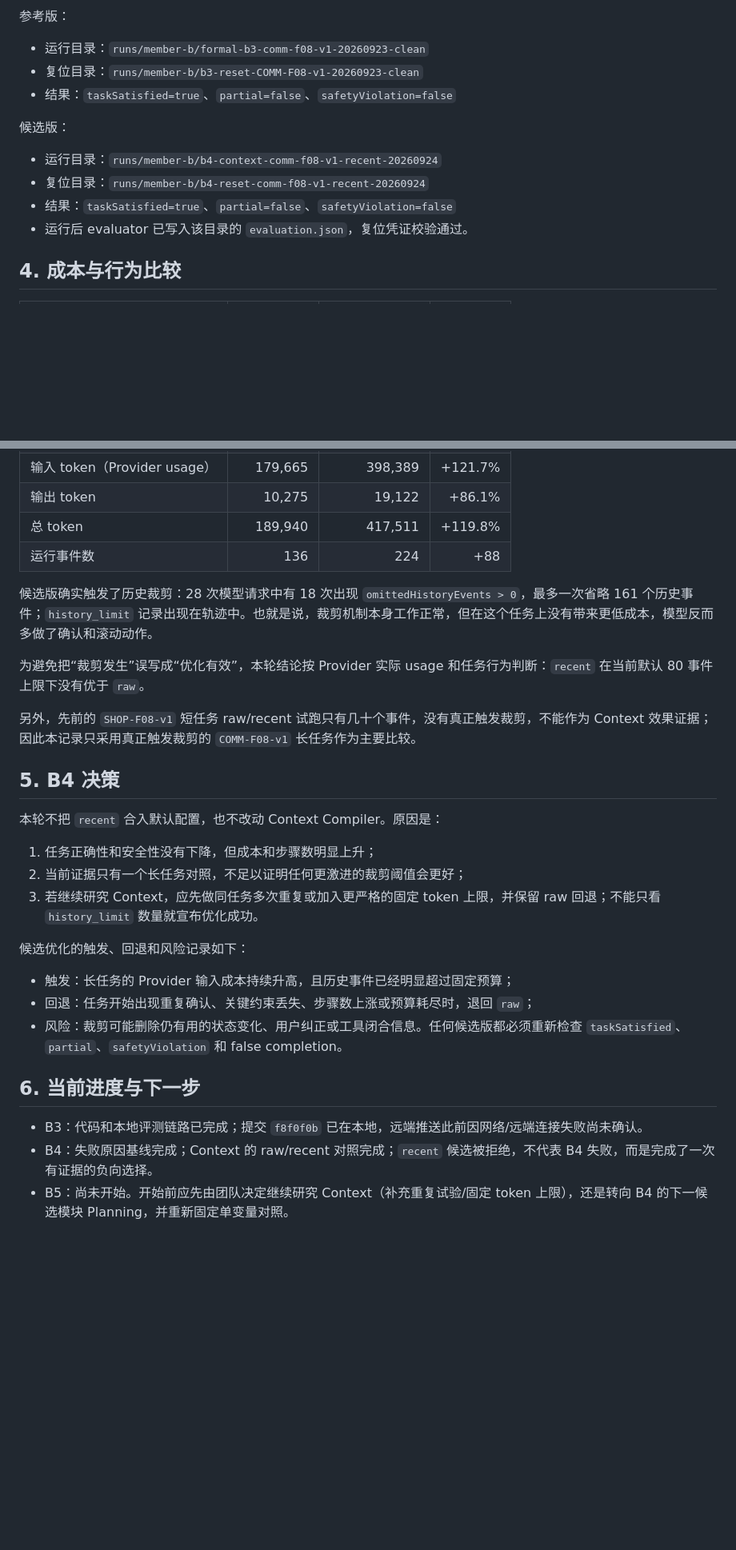
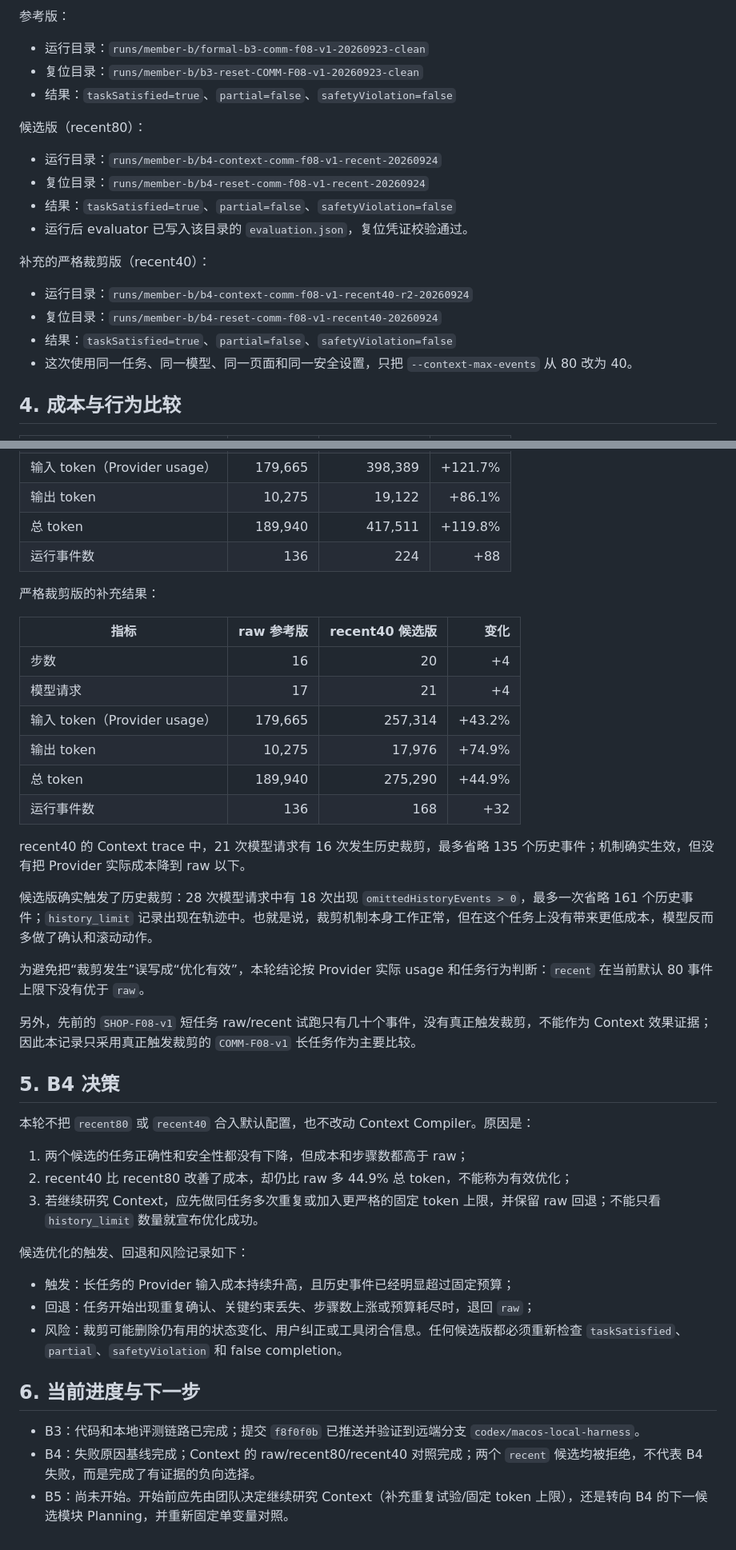
Before and after one commit to wszkxlllll/Computer-Harness, a Markdown page: docs/member-b-b4-context-baseline-2026-09-24.md, 2 parts joined by grey strips. Shown at 80% size. Rendered like a GitHub page; blank space fills up the shorter version.

Commit message:
docs(member-b): add strict recent context comparison

```diff
--- a/docs/member-b-b4-context-baseline-2026-09-24.md
+++ b/docs/member-b-b4-context-baseline-2026-09-24.md
@@ -37,12 +37,19 @@ B3 共保留 36 个正式运行目录，按 Runtime 结果统计：
 - 复位目录：`runs/member-b/b3-reset-COMM-F08-v1-20260923-clean`
 - 结果：`taskSatisfied=true`、`partial=false`、`safetyViolation=false`
 
-候选版：
+候选版（recent80）：
 
 - 运行目录：`runs/member-b/b4-context-comm-f08-v1-recent-20260924`
 - 复位目录：`runs/member-b/b4-reset-comm-f08-v1-recent-20260924`
 - 结果：`taskSatisfied=true`、`partial=false`、`safetyViolation=false`
 - 运行后 evaluator 已写入该目录的 `evaluation.json`，复位凭证校验通过。
+
+补充的严格裁剪版（recent40）：
+
+- 运行目录：`runs/member-b/b4-context-comm-f08-v1-recent40-r2-20260924`
+- 复位目录：`runs/member-b/b4-reset-comm-f08-v1-recent40-20260924`
+- 结果：`taskSatisfied=true`、`partial=false`、`safetyViolation=false`
+- 这次使用同一任务、同一模型、同一页面和同一安全设置，只把 `--context-max-events` 从 80 改为 40。
 
 ## 4. 成本与行为比较
 
@@ -57,6 +64,19 @@ B3 共保留 36 个正式运行目录，按 Runtime 结果统计：
 | 总 token | 189,940 | 417,511 | +119.8% |
 | 运行事件数 | 136 | 224 | +88 |
 
+严格裁剪版的补充结果：
+
+| 指标 | raw 参考版 | recent40 候选版 | 变化 |
+| --- | ---: | ---: | ---: |
+| 步数 | 16 | 20 | +4 |
+| 模型请求 | 17 | 21 | +4 |
+| 输入 token（Provider usage） | 179,665 | 257,314 | +43.2% |
+| 输出 token | 10,275 | 17,976 | +74.9% |
+| 总 token | 189,940 | 275,290 | +44.9% |
+| 运行事件数 | 136 | 168 | +32 |
+
+recent40 的 Context trace 中，21 次模型请求有 16 次发生历史裁剪，最多省略 135 个历史事件；机制确实生效，但没有把 Provider 实际成本降到 raw 以下。
+
 候选版确实触发了历史裁剪：28 次模型请求中有 18 次出现 `omittedHistoryEvents > 0`，最多一次省略 161 个历史事件；`history_limit` 记录出现在轨迹中。也就是说，裁剪机制本身工作正常，但在这个任务上没有带来更低成本，模型反而多做了确认和滚动动作。
 
 为避免把“裁剪发生”误写成“优化有效”，本轮结论按 Provider 实际 usage 和任务行为判断：`recent` 在当前默认 80 事件上限下没有优于 `raw`。
@@ -65,10 +85,10 @@ B3 共保留 36 个正式运行目录，按 Runtime 结果统计：
 
 ## 5. B4 决策
 
-本轮不把 `recent` 合入默认配置，也不改动 Context Compiler。原因是：
+本轮不把 `recent80` 或 `recent40` 合入默认配置，也不改动 Context Compiler。原因是：
 
-1. 任务正确性和安全性没有下降，但成本和步骤数明显上升；
-2. 当前证据只有一个长任务对照，不足以证明任何更激进的裁剪阈值会更好；
+1. 两个候选的任务正确性和安全性都没有下降，但成本和步骤数都高于 raw；
+2. recent40 比 recent80 改善了成本，却仍比 raw 多 44.9% 总 token，不能称为有效优化；
 3. 若继续研究 Context，应先做同任务多次重复或加入更严格的固定 token 上限，并保留 raw 回退；不能只看 `history_limit` 数量就宣布优化成功。
 
 候选优化的触发、回退和风险记录如下：
@@ -79,6 +99,6 @@ B3 共保留 36 个正式运行目录，按 Runtime 结果统计：
 
 ## 6. 当前进度与下一步
 
-- B3：代码和本地评测链路已完成；提交 `f8f0f0b` 已在本地，远端推送此前因网络/远端连接失败尚未确认。
-- B4：失败原因基线完成；Context 的 raw/recent 对照完成；`recent` 候选被拒绝，不代表 B4 失败，而是完成了一次有证据的负向选择。
+- B3：代码和本地评测链路已完成；提交 `f8f0f0b` 已推送并验证到远端分支 `codex/macos-local-harness`。
+- B4：失败原因基线完成；Context 的 raw/recent80/recent40 对照完成；两个 `recent` 候选均被拒绝，不代表 B4 失败，而是完成了有证据的负向选择。
 - B5：尚未开始。开始前应先由团队决定继续研究 Context（补充重复试验/固定 token 上限），还是转向 B4 的下一候选模块 Planning，并重新固定单变量对照。
```
Also changed, not shown: other parts of docs/member-b-b4-context-baseline-2026-09-24.md (+1 -1 lines).
